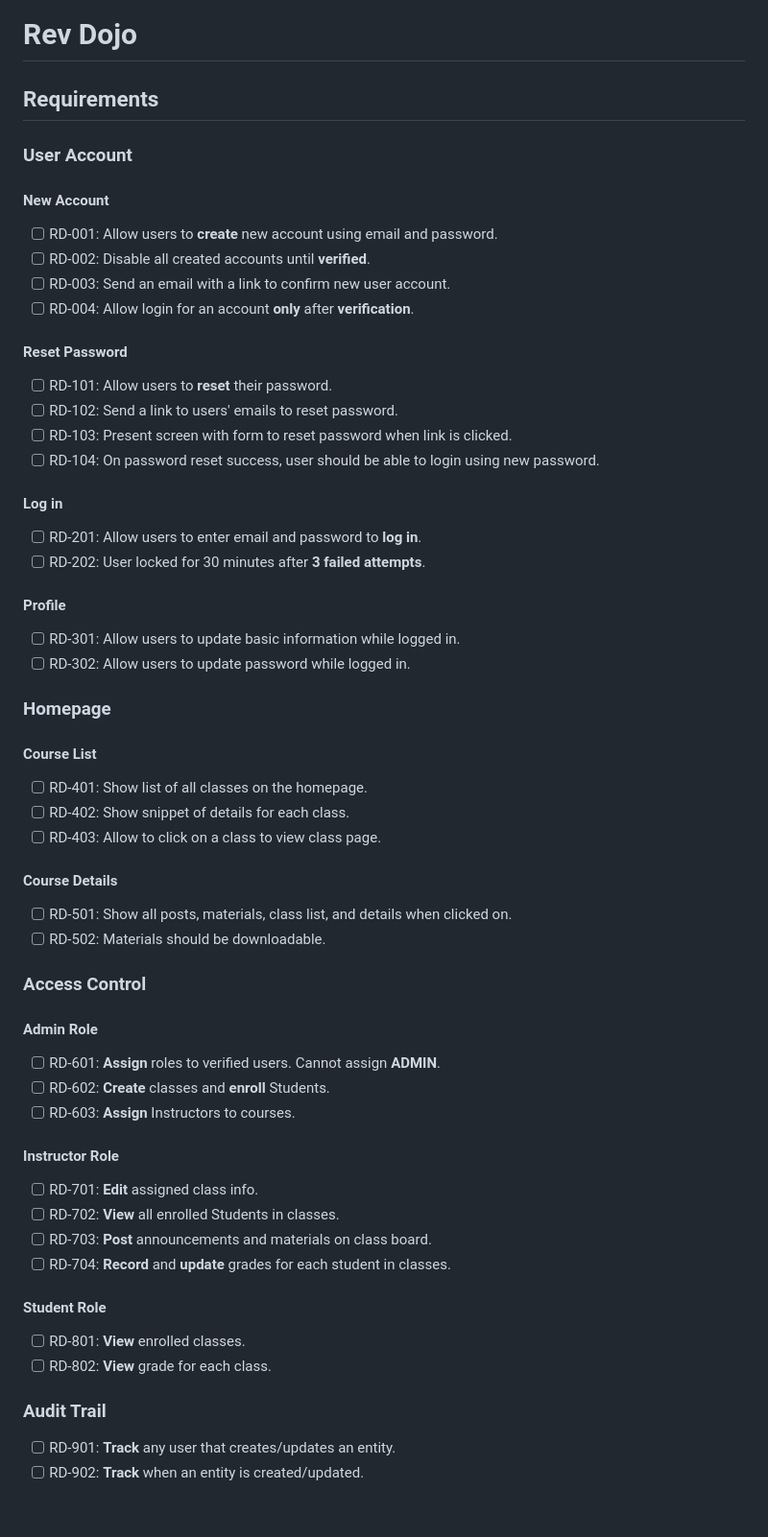
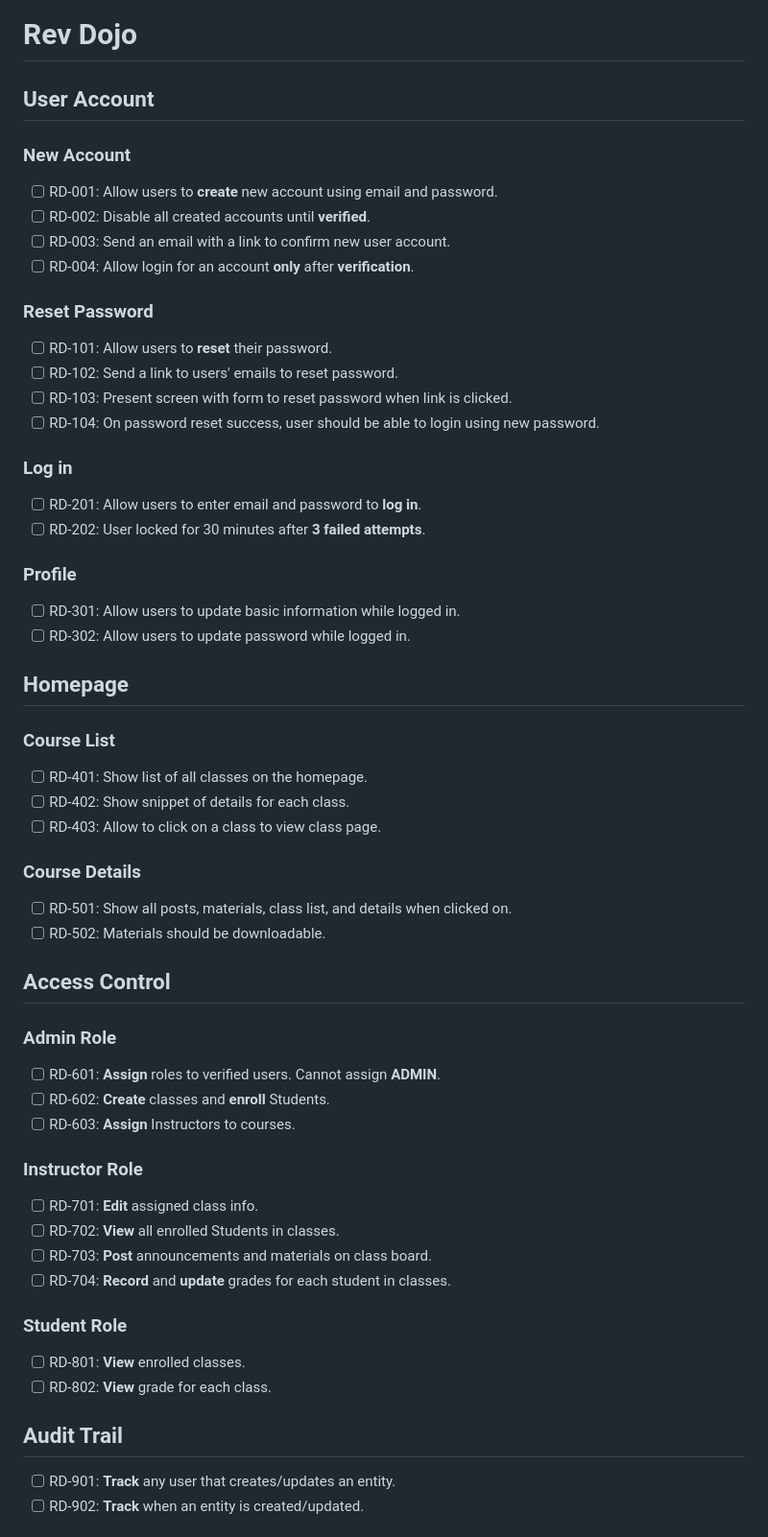
Before and after one commit to AF-Foysal/rev-dojo, a Markdown page: README.md, the part around the change. Shown at 96% size. Rendered like a GitHub page.

Commit message:
Updated Requirements

```diff
--- a/README.md
+++ b/README.md
@@ -1,67 +1,65 @@
 # Rev Dojo
 
-## Requirements
+## User Account
 
-### User Account
-
-#### New Account
+### New Account
 
 - [ ] RD-001: Allow users to **create** new account using email and password.
 - [ ] RD-002: Disable all created accounts until **verified**.
 - [ ] RD-003: Send an email with a link to confirm new user account.
 - [ ] RD-004: Allow login for an account **only** after **verification**.
 
-#### Reset Password
+### Reset Password
 
 - [ ] RD-101: Allow users to **reset** their password.
 - [ ] RD-102: Send a link to users' emails to reset password.
 - [ ] RD-103: Present screen with form to reset password when link is clicked.
 - [ ] RD-104: On password reset success, user should be able to login using new password.
 
-#### Log in
+### Log in
 
 - [ ] RD-201: Allow users to enter email and password to **log in**.
 - [ ] RD-202: User locked for 30 minutes after **3 failed attempts**.
 
-#### Profile
+### Profile
 
 - [ ] RD-301: Allow users to update basic information while logged in.
 - [ ] RD-302: Allow users to update password while logged in.
 
-### Homepage
+## Homepage
 
-#### Course List
+### Course List
 
 - [ ] RD-401: Show list of all classes on the homepage.
 - [ ] RD-402: Show snippet of details for each class.
 - [ ] RD-403: Allow to click on a class to view class page.
 
-#### Course Details
+### Course Details
 
 - [ ] RD-501: Show all posts, materials, class list, and details when clicked on.
 - [ ] RD-502: Materials should be downloadable.
 
-### Access Control
+## Access Control
 
-#### Admin Role
+### Admin Role
 
 - [ ] RD-601: **Assign** roles to verified users. Cannot assign **ADMIN**.
 - [ ] RD-602: **Create** classes and **enroll** Students.
 - [ ] RD-603: **Assign** Instructors to courses.
 
-#### Instructor Role
+### Instructor Role
 
 - [ ] RD-701: **Edit** assigned class info.
 - [ ] RD-702: **View** all enrolled Students in classes.
 - [ ] RD-703: **Post** announcements and materials on class board.
 - [ ] RD-704: **Record** and **update** grades for each student in classes.
 
-#### Student Role
+### Student Role
 
 - [ ] RD-801: **View** enrolled classes.
 - [ ] RD-802: **View** grade for each class.
 
-### Audit Trail
+## Audit Trail
 
 - [ ] RD-901: **Track** any user that creates/updates an entity.
 - [ ] RD-902: **Track** when an entity is created/updated.
```
